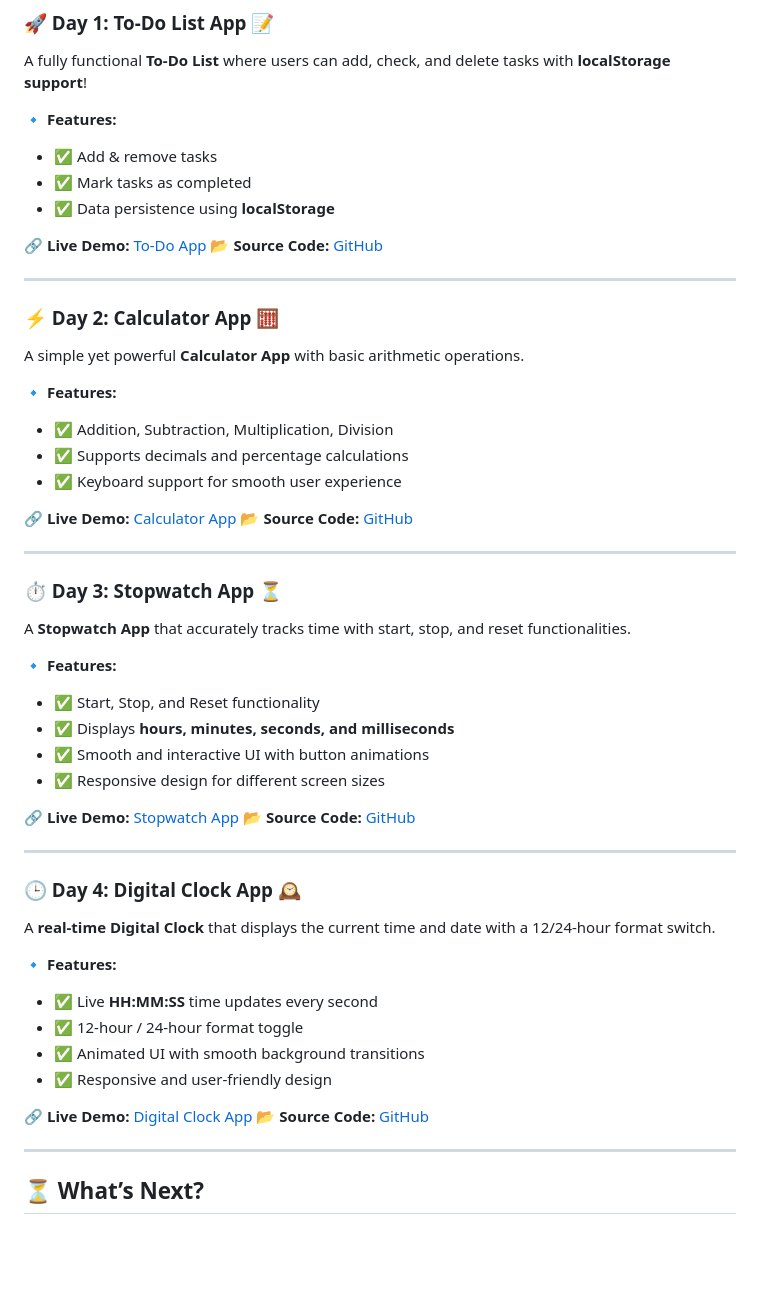
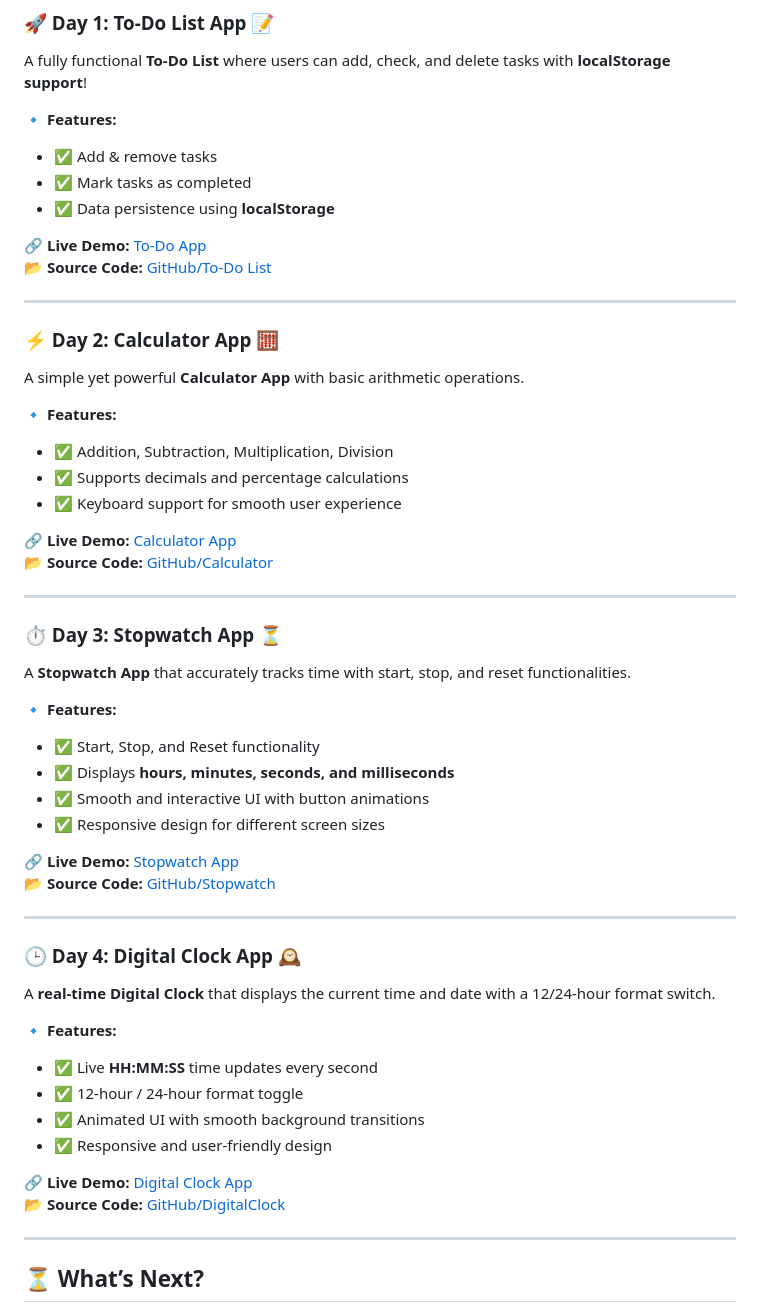
Before and after one commit to aviihs/15daysCode, a Markdown page: README.md, the part around the change. GitHub-like rendering; blank space fills up the shorter version.

Commit message:
day 4th updated readme

```diff
--- a/README.md
+++ b/README.md
@@ -24,7 +24,7 @@ A fully functional **To-Do List** where users can add, check, and delete tasks w
 - ✅ Data persistence using **localStorage**
 
 🔗 **Live Demo:** [To-Do App](https://todoapp-gules-tau.vercel.app/)
-📂 **Source Code:** [GitHub](https://github.com/aviihs/30daysCode/tree/main/01-todoapp)
+📂 **Source Code:** [GitHub/To-Do List](https://github.com/aviihs/30daysCode/tree/main/01-todoapp)
 
 ---
 
@@ -37,7 +37,7 @@ A simple yet powerful **Calculator App** with basic arithmetic operations.
 - ✅ Keyboard support for smooth user experience
 
 🔗 **Live Demo:** [Calculator App](https://calculator-jade-kappa.vercel.app/)
-📂 **Source Code:** [GitHub](https://github.com/aviihs/30daysCode/tree/main/02-Calculator)
+📂 **Source Code:** [GitHub/Calculator](https://github.com/aviihs/30daysCode/tree/main/02-Calculator)
 
 ---
 
@@ -51,7 +51,7 @@ A **Stopwatch App** that accurately tracks time with start, stop, and reset func
 - ✅ Responsive design for different screen sizes
 
 🔗 **Live Demo:** [Stopwatch App](https://stopwatch-five-zeta.vercel.app/)
-📂 **Source Code:** [GitHub](https://github.com/aviihs/30daysCode/tree/main/03-Stopwatch)
+📂 **Source Code:** [GitHub/Stopwatch](https://github.com/aviihs/30daysCode/tree/main/03-Stopwatch)
 
 ---
 
@@ -65,7 +65,7 @@ A **real-time Digital Clock** that displays the current time and date with a 12/
 - ✅ Responsive and user-friendly design
 
 🔗 **Live Demo:** [Digital Clock App](https://digital-clock.vercel.app/)
-📂 **Source Code:** [GitHub](https://github.com/aviihs/30daysCode/tree/main/04-DigitalClock)
+📂 **Source Code:** [GitHub/DigitalClock](https://github.com/aviihs/30daysCode/tree/main/04-DigitalClock)
 
 ---
 
```
